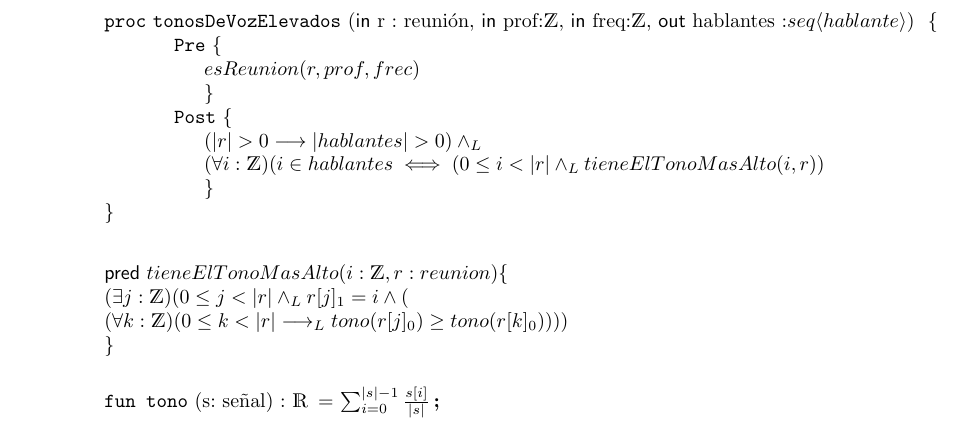
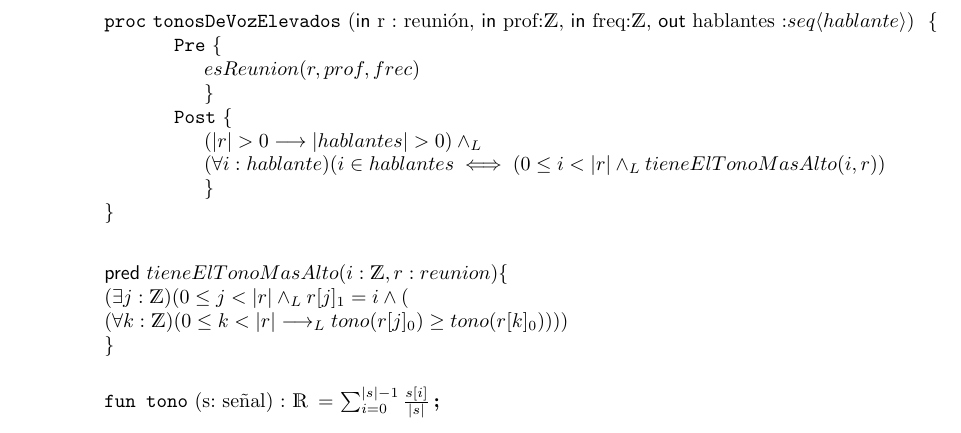
Before and after one commit to sscubino/cuartetoDeNos, a LaTeX document (main.tex): part of page 9 of 13, cut so that both start at the same text. Compiled offline with pdfLaTeX.

Commit message:
Cambio i a tipo hablante en vez de Z (que es lo mismo, pero me parece que queda mas claro que representa un hablante y no un indice)

```diff
--- a/main.tex
+++ b/main.tex
@@ -288,7 +288,7 @@ Usamos los siguientes reemplazos en los tipos de datos:
 			}
 		\post{ \\
 			(|r| > 0 \implica |hablantes| > 0) \yLuego \\
-			(\forall i :\ent)( i \in hablantes \iff (0 \leq i < |r| \yLuego tieneElTonoMasAlto(i, r)) \\
+			(\forall i :hablante)( i \in hablantes \iff (0 \leq i < |r| \yLuego tieneElTonoMasAlto(i, r)) \\
 		}
 	\end{proc}
 
```
